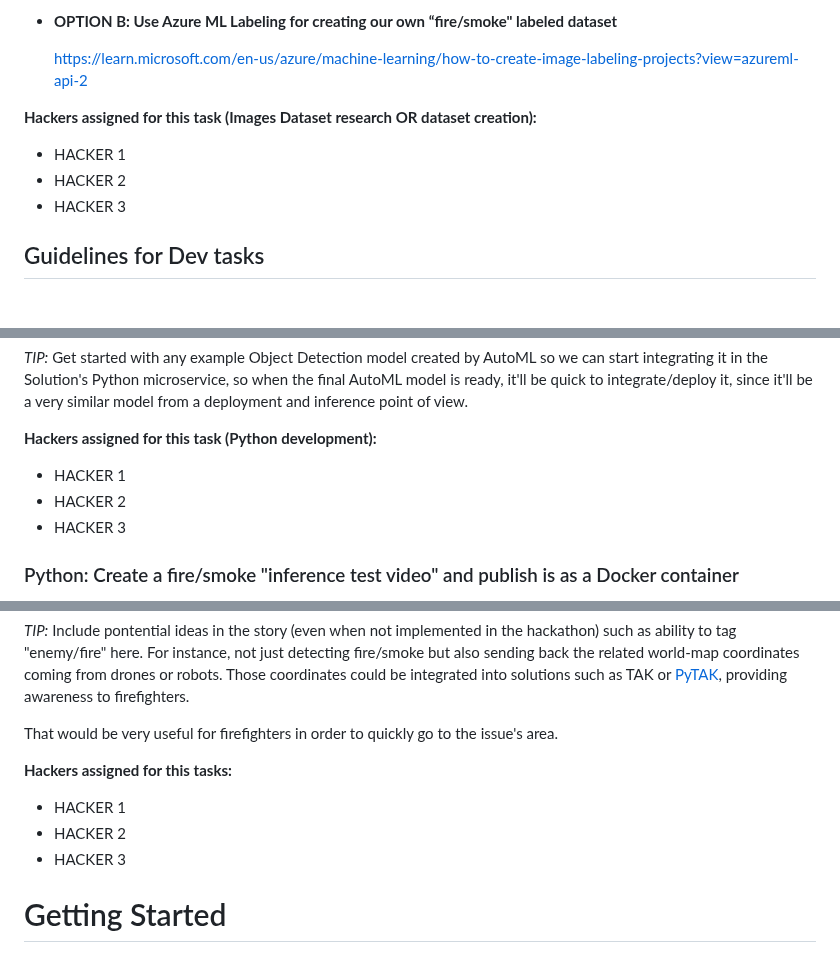
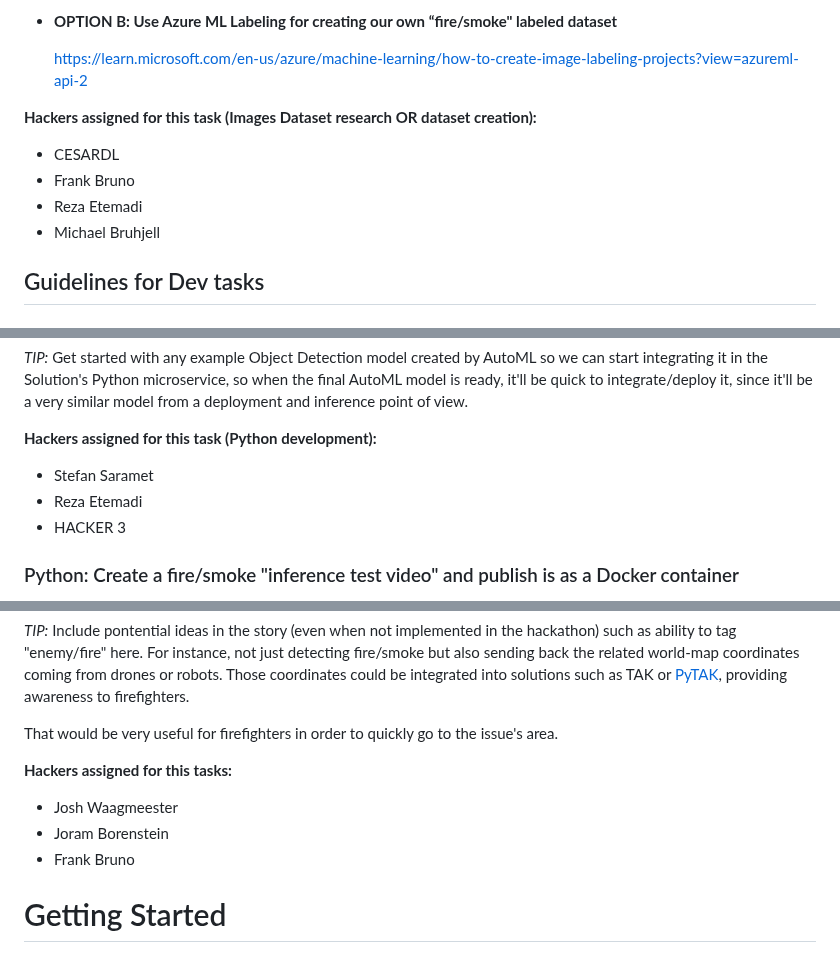
Before and after one commit to CESARDELATORRE/wildfire-app-solution-accelerator, a Markdown page: README.md, 3 parts joined by grey strips. Drawn GitHub-style.

```diff
--- a/README.md
+++ b/README.md
@@ -100,9 +100,10 @@ If the found training data is in a different format (like, pascal VOC or COCO),
   https://learn.microsoft.com/en-us/azure/machine-learning/how-to-create-image-labeling-projects?view=azureml-api-2
 
 **Hackers assigned for this task (Images Dataset research OR dataset creation):**
-- HACKER 1
-- HACKER 2
-- HACKER 3
+- CESARDL
+- Frank Bruno
+- Reza Etemadi
+- Michael Bruhjell
 
 ## Guidelines for Dev tasks
 
@@ -124,8 +125,8 @@ Basically, a similar Python code will need to run within the Python code "ai_inf
 *TIP:* Get started with any example Object Detection model created by AutoML so we can start integrating it in the Solution's Python microservice, so when the final AutoML model is ready, it'll be quick to integrate/deploy it, since it'll be a very similar model from a deployment and inference point of view.
 
 **Hackers assigned for this task (Python development):**
-- HACKER 1
-- HACKER 2
+- Stefan Saramet
+- Reza Etemadi
 - HACKER 3
 
 ### Python: Create a fire/smoke "inference test video" and publish is as a Docker container
@@ -169,9 +170,9 @@ For instance, not just detecting fire/smoke but also sending back the related wo
 That would be very useful for firefighters in order to quickly go to the issue's area.
 
 **Hackers assigned for this tasks:**
-- HACKER 1
-- HACKER 2
-- HACKER 3
+- Josh Waagmeester
+- Joram Borenstein
+- Frank Bruno
 
 # Getting Started
 
```
Also changed, not shown: other parts of README.md (+1 -1 lines).
